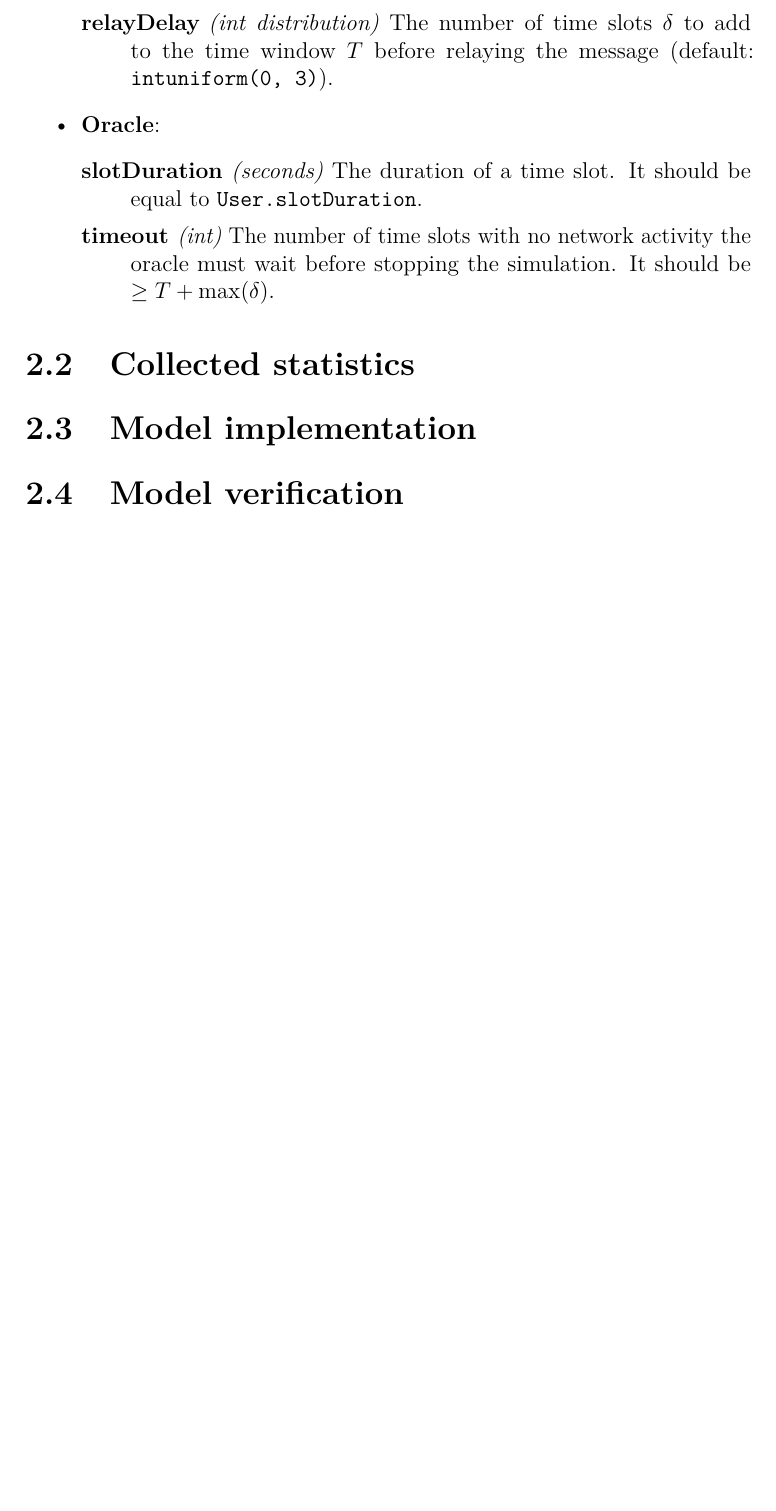
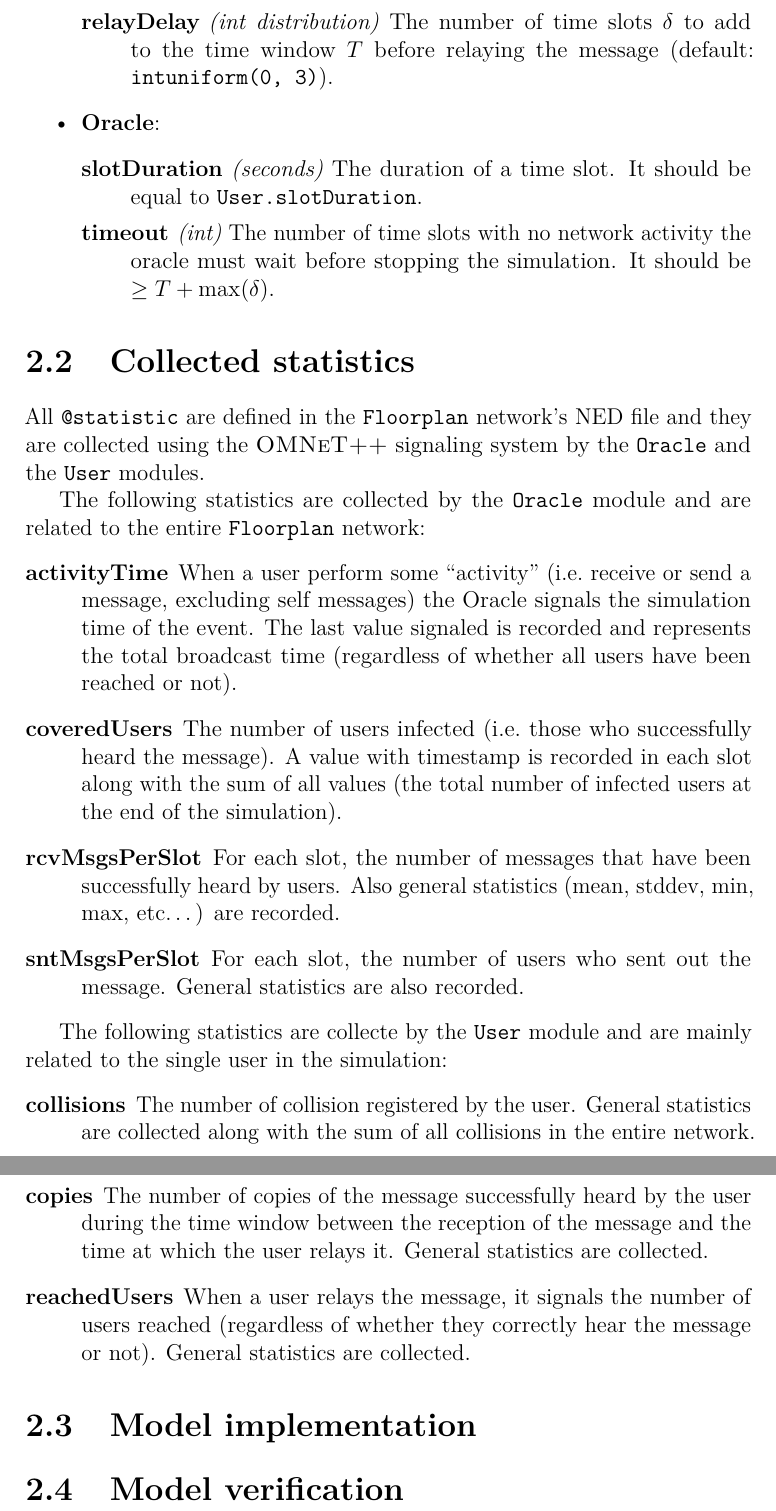
Before and after one commit to SpeedJack/pecsn, a LaTeX document (doc/documentation.tex, which reads doc/chapters/model/statistics.tex): part of page 6 of 8 before the commit and two parts of pages 6 and 7 of 9 after it, the two joined at a grey line, cut so that both start at the same text, the shorter picture padded with empty space. Compiled offline with pdfLaTeX.

Commit message:
Add collected statistics to doc

```diff
--- a/doc/chapters/model/statistics.tex
+++ b/doc/chapters/model/statistics.tex
@@ -1 +1,39 @@
 \section{Collected statistics}\label{sec:statistics}
+
+All \code{@statistic} are defined in the \code{Floorplan} network's NED file and
+they are collected using the \omnetpp{} signaling system by the \code{Oracle}
+and the \code{User} modules.
+
+The following statistics are collected by the \code{Oracle} module and are
+related to the entire \code{Floorplan} network:
+\begin{description}
+	\item[activityTime] When a user perform some ``activity'' \idest{receive
+		or send a message, excluding self messages} the Oracle signals
+		the simulation time of the event. The last value signaled is
+		recorded and represents the total broadcast time (regardless of
+		whether all users have been reached or not).
+	\item[coveredUsers] The number of users infected \idest{those who
+		successfully heard the message}. A value with timestamp is
+		recorded in each slot along with the sum of all values (the
+		total number of infected users at the end of the simulation).
+	\item[rcvMsgsPerSlot] For each slot, the number of messages that have
+		been successfully heard by users. Also general statistics (mean,
+		stddev, min, max, \etc) are recorded.
+	\item[sntMsgsPerSlot] For each slot, the number of users who sent out
+		the message. General statistics are also recorded.
+\end{description}
+
+The following statistics are collecte by the \code{User} module and are mainly
+related to the single user in the simulation:
+\begin{description}
+	\item[collisions] The number of collision registered by the user.
+		General statistics are collected along with the sum of all
+		collisions in the entire network.
+	\item[copies] The number of copies of the message successfully heard by
+		the user during the time window between the reception of the
+		message and the time at which the user relays it. General
+		statistics are collected.
+	\item[reachedUsers] When a user relays the message, it signals the
+		number of users reached (regardless of whether they correctly
+		hear the message or not). General statistics are collected.
+\end{description}
```
